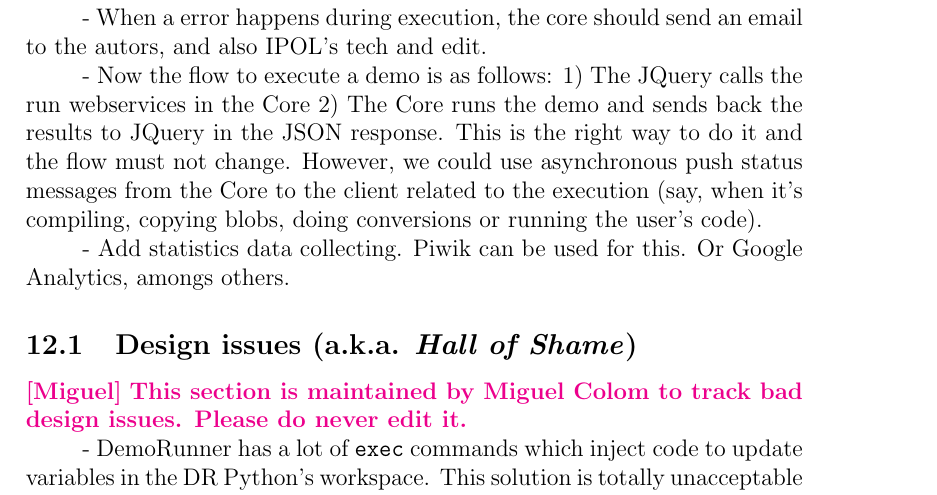
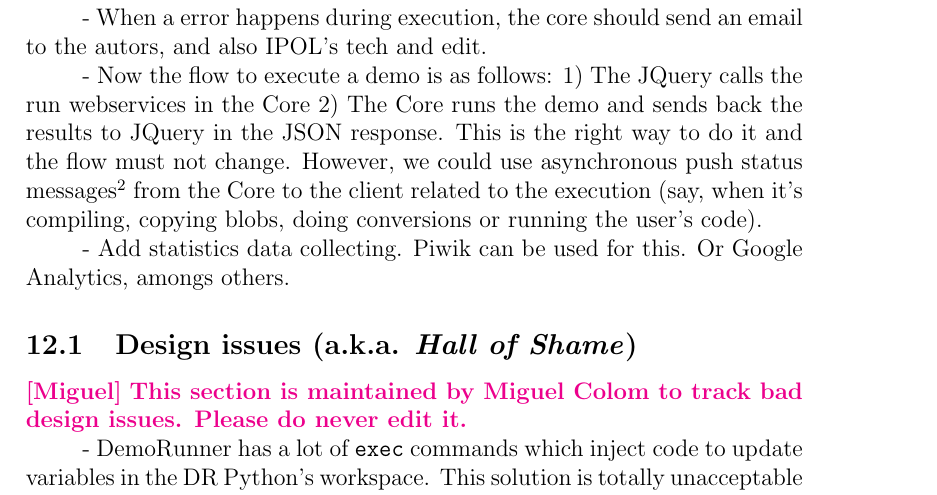
Before and after one commit to ipol-journal/ipolDevel, a LaTeX document (doc/system/ipol.tex): part of page 38 of 40, cut so that both start at the same text. Compiled offline with pdfLaTeX.

Commit message:
[doc/system] Added URL to push technology

```diff
--- a/doc/system/ipol.tex
+++ b/doc/system/ipol.tex
@@ -452,7 +452,7 @@ We need to use PyUnit for the unit tests.
 
 - When a error happens during execution, the core should send an email to the autors, and also IPOL's tech and edit.
 
-- Now the flow to execute a demo is as follows: 1) The JQuery calls the run webservices in the Core 2) The Core runs the demo and sends back the results to JQuery in the JSON response. This is the right way to do it and the flow must not change. However, we could use asynchronous push status messages from the Core to the client related to the execution (say, when it's compiling, copying blobs, doing conversions or running the user's code).
+- Now the flow to execute a demo is as follows: 1) The JQuery calls the run webservices in the Core 2) The Core runs the demo and sends back the results to JQuery in the JSON response. This is the right way to do it and the flow must not change. However, we could use asynchronous push status messages\footnote{\url{https://www.w3.org/TR/push-api/}} from the Core to the client related to the execution (say, when it's compiling, copying blobs, doing conversions or running the user's code).
 
 - Add statistics data collecting. Piwik can be used for this. Or Google Analytics, amongs others.
 
```
